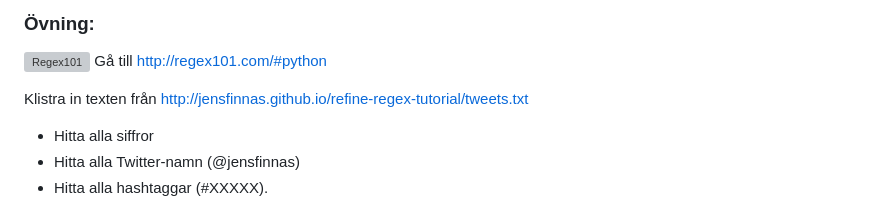
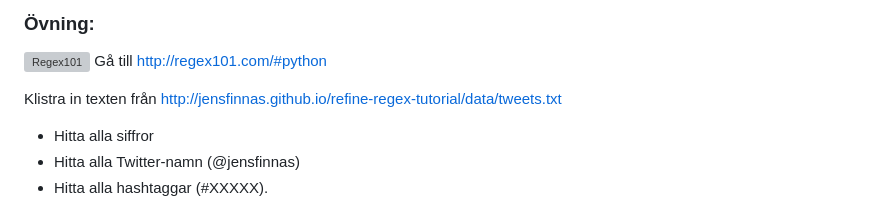
Before and after one commit to jensfinnas/refine-regex-tutorial, a Markdown page: index.md, the part around the change. Rendered like a GitHub page; grey boxes are pictures that could not be loaded.

```diff
--- a/index.md
+++ b/index.md
@@ -64,7 +64,7 @@ __Exempeltext:__
 ![Regex101](http://jensfinnas.github.io/refine-regex-tutorial/images/01regex101.png)
 Gå till http://regex101.com/#python
 
-Klistra in texten från http://jensfinnas.github.io/refine-regex-tutorial/tweets.txt
+Klistra in texten från http://jensfinnas.github.io/refine-regex-tutorial/data/tweets.txt
 
 - Hitta alla siffror
 - Hitta alla Twitter-namn (@jensfinnas)
```
Also changed, not shown: images/09export.png (added), images/10find.png (added), images/11filter.png (added).
